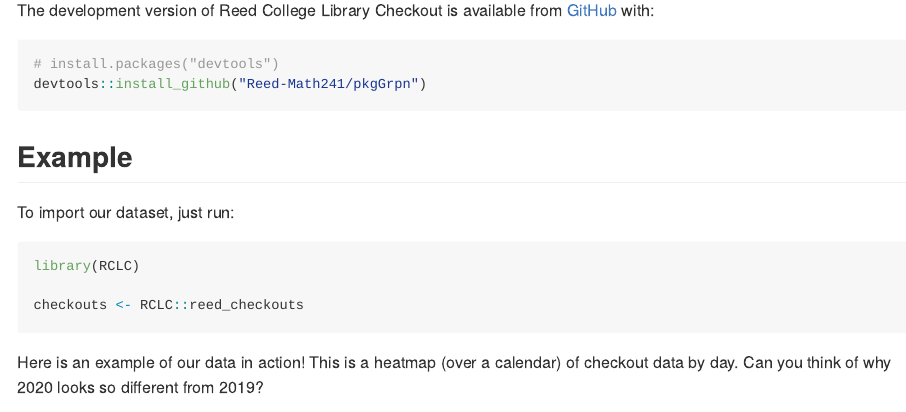
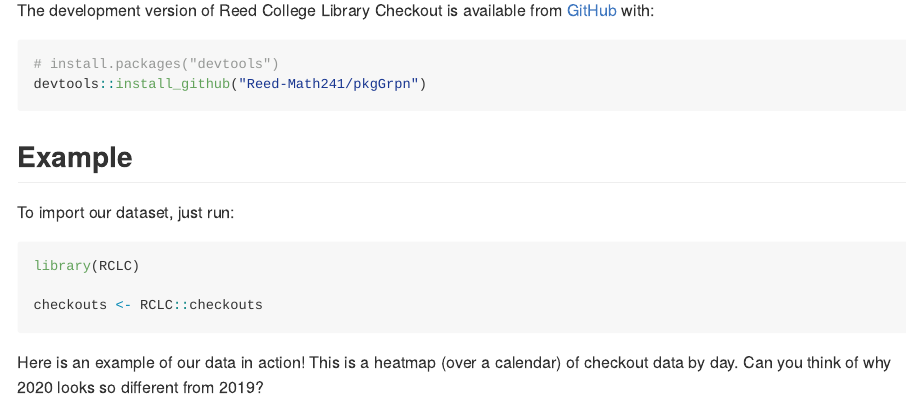
Before and after one commit to Reed-Math241/RCLC, an R Markdown document (README.Rmd): the page in a window 1100 px wide, from 270 px down. The pictures show the output file README.md that the author committed with the source, drawn offline in the style of GitHub.

Commit message:
Moved data

````diff
--- a/README.Rmd
+++ b/README.Rmd
@@ -38,7 +38,7 @@ To import our dataset, just run:
 ``` r
 library(RCLC)
 
-checkouts <- RCLC::reed_checkouts
+checkouts <- RCLC::checkouts
 
 ```
 Here is an example of our data in action! This is a heatmap (over a calendar) of checkout data by day. Can you think of why 2020 looks so different from 2019?
````
Also changed, not shown: README.md, data/checkouts.rda (renamed from data/reed_checkouts.rda), 2 other files.
